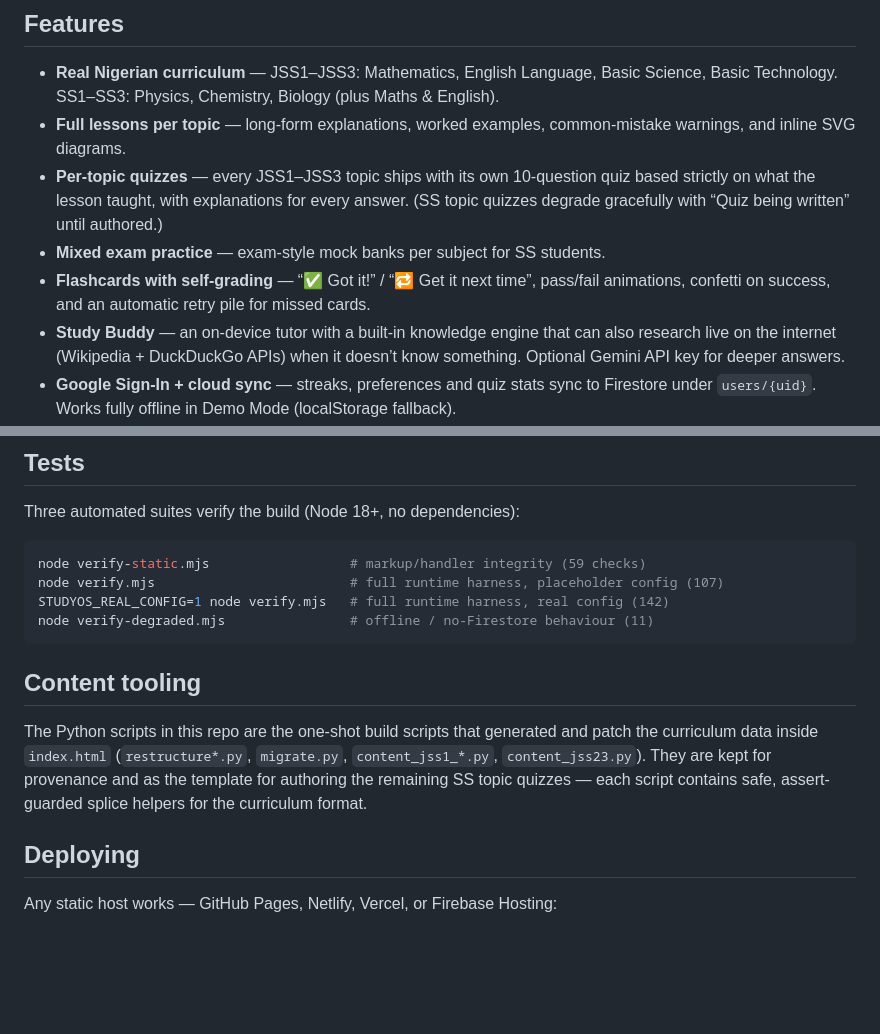
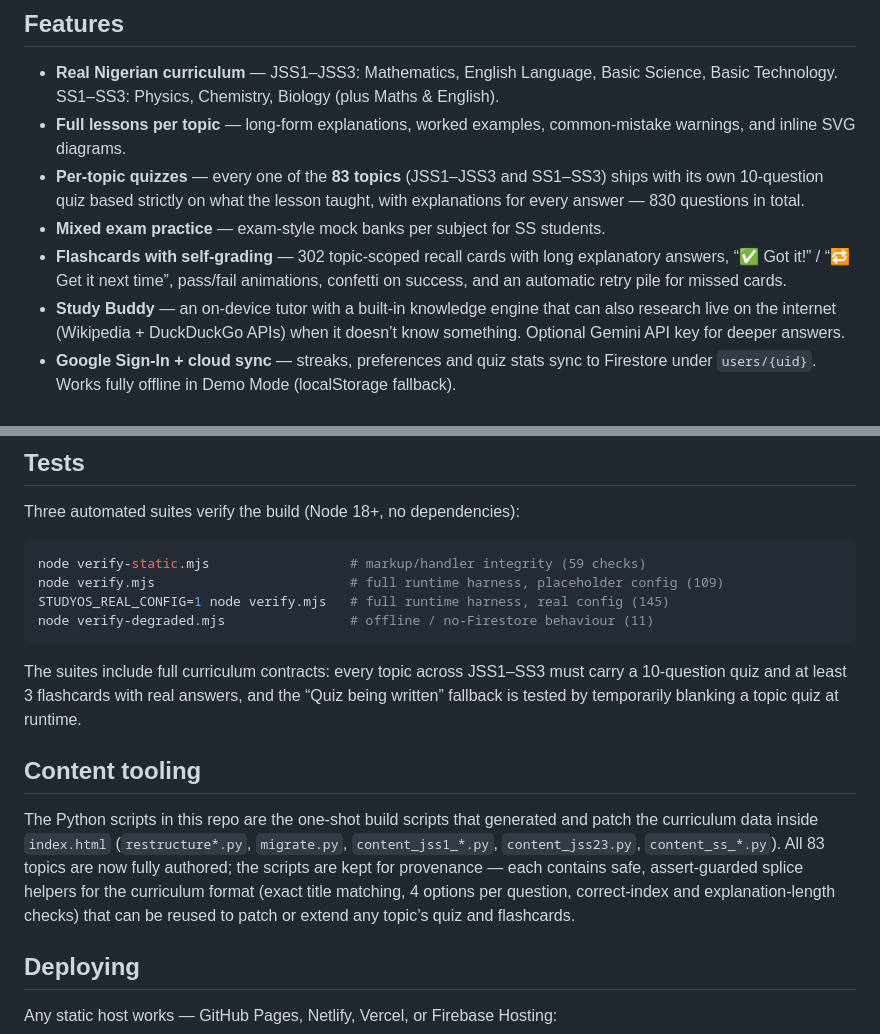
Before and after one commit to Prosper099/studyos, a Markdown page: README.md, 2 parts joined by grey strips. Rendered like a GitHub page; blank space fills up the shorter version.

Commit message:
README: all 83 topics authored — 830 questions, 302 cards, updated suite counts

````diff
--- a/README.md
+++ b/README.md
@@ -13,12 +13,13 @@ required. Open it in a browser and it runs.
   Basic Technology. SS1–SS3: Physics, Chemistry, Biology (plus Maths & English).
 - **Full lessons per topic** — long-form explanations, worked examples, common-mistake
   warnings, and inline SVG diagrams.
-- **Per-topic quizzes** — every JSS1–JSS3 topic ships with its own 10-question quiz based
-  strictly on what the lesson taught, with explanations for every answer.
-  (SS topic quizzes degrade gracefully with “Quiz being written” until authored.)
+- **Per-topic quizzes** — every one of the **83 topics** (JSS1–JSS3 and SS1–SS3) ships
+  with its own 10-question quiz based strictly on what the lesson taught, with
+  explanations for every answer — 830 questions in total.
 - **Mixed exam practice** — exam-style mock banks per subject for SS students.
-- **Flashcards with self-grading** — “✅ Got it!” / “🔁 Get it next time”, pass/fail
-  animations, confetti on success, and an automatic retry pile for missed cards.
+- **Flashcards with self-grading** — 302 topic-scoped recall cards with long explanatory
+  answers, “✅ Got it!” / “🔁 Get it next time”, pass/fail animations, confetti on
+  success, and an automatic retry pile for missed cards.
 - **Study Buddy** — an on-device tutor with a built-in knowledge engine that can also
   research live on the internet (Wikipedia + DuckDuckGo APIs) when it doesn’t know
   something. Optional Gemini API key for deeper answers.
@@ -68,18 +69,24 @@ Three automated suites verify the build (Node 18+, no dependencies):
 
 ```bash
 node verify-static.mjs                  # markup/handler integrity (59 checks)
-node verify.mjs                         # full runtime harness, placeholder config (107)
-STUDYOS_REAL_CONFIG=1 node verify.mjs   # full runtime harness, real config (142)
+node verify.mjs                         # full runtime harness, placeholder config (109)
+STUDYOS_REAL_CONFIG=1 node verify.mjs   # full runtime harness, real config (145)
 node verify-degraded.mjs                # offline / no-Firestore behaviour (11)
 ```
+
+The suites include full curriculum contracts: every topic across JSS1–SS3 must carry a
+10-question quiz and at least 3 flashcards with real answers, and the “Quiz being
+written” fallback is tested by temporarily blanking a topic quiz at runtime.
 
 ## Content tooling
 
 The Python scripts in this repo are the one-shot build scripts that generated and patch
 the curriculum data inside `index.html` (`restructure*.py`, `migrate.py`,
-`content_jss1_*.py`, `content_jss23.py`). They are kept for provenance and as the template
-for authoring the remaining SS topic quizzes — each script contains safe, assert-guarded
-splice helpers for the curriculum format.
+`content_jss1_*.py`, `content_jss23.py`, `content_ss_*.py`). All 83 topics are now fully
+authored; the scripts are kept for provenance — each contains safe, assert-guarded splice
+helpers for the curriculum format (exact title matching, 4 options per question,
+correct-index and explanation-length checks) that can be reused to patch or extend any
+topic’s quiz and flashcards.
 
 ## Deploying
 
````
